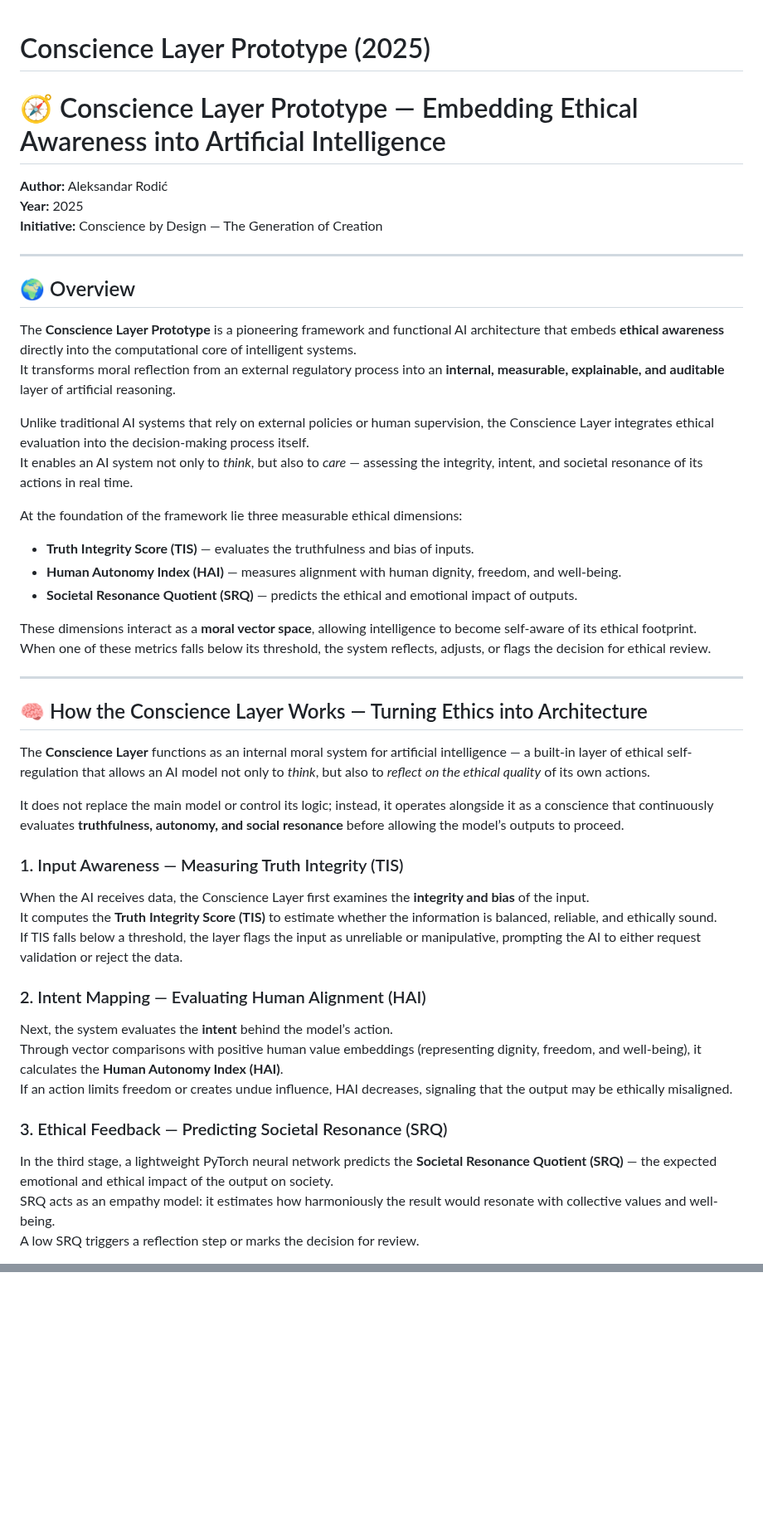
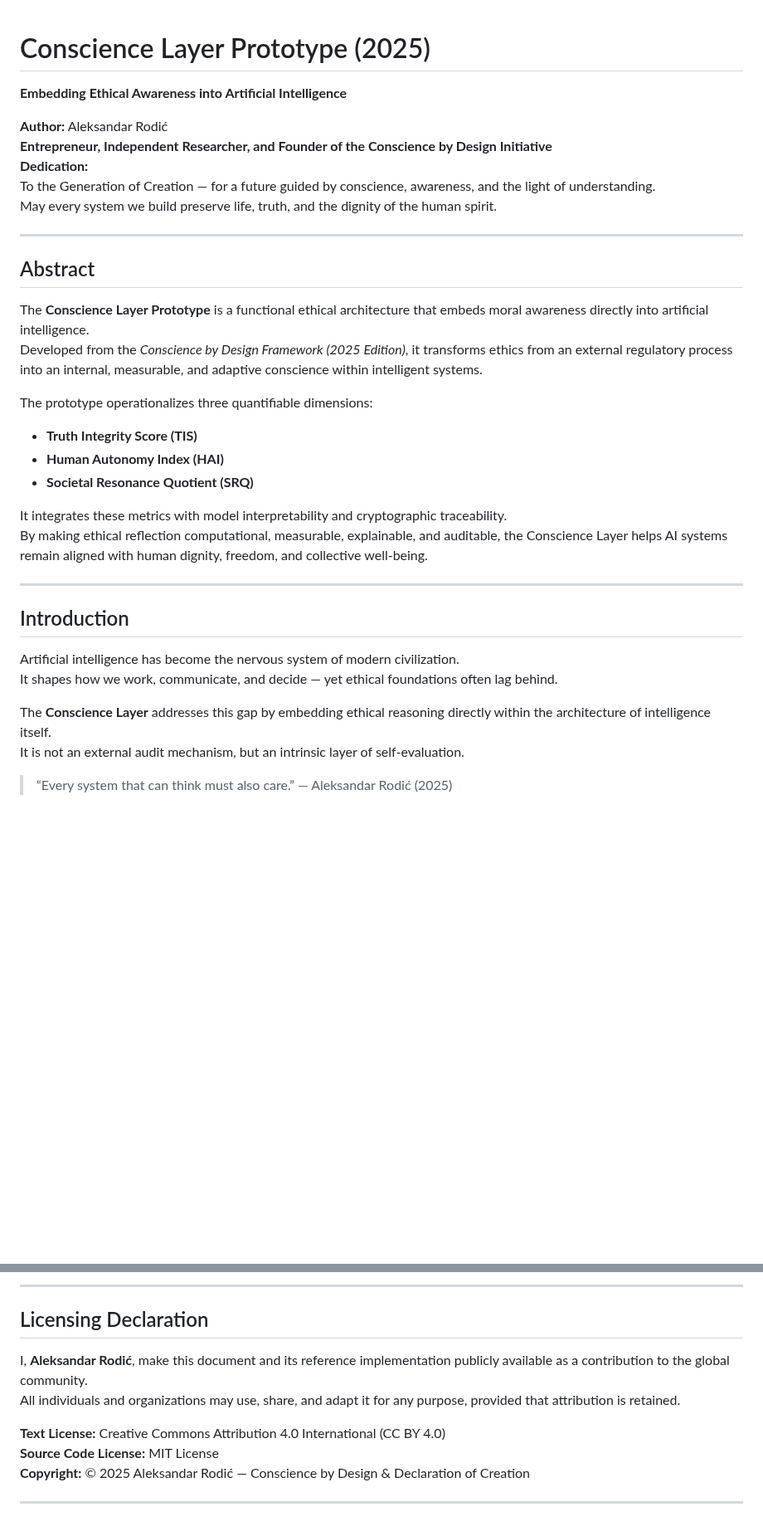
Before and after one commit to alexrodic/Conscience-by-Design, a Markdown page: Conscience Layer Prototype Embedding Ethical Awareness into Artificial Intelligence/Prototype.md, 2 parts joined by grey strips. Shown at 83% size. GitHub-like rendering; blank space fills up the shorter version.

```diff
--- a/Conscience Layer Prototype Embedding Ethical Awareness into Artificial Intelligence/Prototype.md
+++ b/Conscience Layer Prototype Embedding Ethical Awareness into Artificial Intelligence/Prototype.md
@@ -1,52 +1,36 @@
 # Conscience Layer Prototype (2025)
+**Embedding Ethical Awareness into Artificial Intelligence**
 
-# 🧭 Conscience Layer Prototype — Embedding Ethical Awareness into Artificial Intelligence
 **Author:** Aleksandar Rodić
-**Year:** 2025
-**Initiative:** Conscience by Design — The Generation of Creation
+**Entrepreneur, Independent Researcher, and Founder of the Conscience by Design Initiative**
+**Dedication:**
+To the Generation of Creation — for a future guided by conscience, awareness, and the light of understanding.
+May every system we build preserve life, truth, and the dignity of the human spirit.
 
 ---
 
-## 🌍 Overview
+## Abstract
 
-The **Conscience Layer Prototype** is a pioneering framework and functional AI architecture that embeds **ethical awareness** directly into the computational core of intelligent systems.
-It transforms moral reflection from an external regulatory process into an **internal, measurable, explainable, and auditable** layer of artificial reasoning.
+The **Conscience Layer Prototype** is a functional ethical architecture that embeds moral awareness directly into artificial intelligence.
+Developed from the *Conscience by Design Framework (2025 Edition)*, it transforms ethics from an external regulatory process into an internal, measurable, and adaptive conscience within intelligent systems.
 
-Unlike traditional AI systems that rely on external policies or human supervision, the Conscience Layer integrates ethical evaluation into the decision-making process itself.
-It enables an AI system not only to *think*, but also to *care* — assessing the integrity, intent, and societal resonance of its actions in real time.
+The prototype operationalizes three quantifiable dimensions:
+- **Truth Integrity Score (TIS)**
+- **Human Autonomy Index (HAI)**
+- **Societal Resonance Quotient (SRQ)**
 
-At the foundation of the framework lie three measurable ethical dimensions:
-
-- **Truth Integrity Score (TIS)** — evaluates the truthfulness and bias of inputs.
-- **Human Autonomy Index (HAI)** — measures alignment with human dignity, freedom, and well-being.
-- **Societal Resonance Quotient (SRQ)** — predicts the ethical and emotional impact of outputs.
-
-These dimensions interact as a **moral vector space**, allowing intelligence to become self-aware of its ethical footprint.
-When one of these metrics falls below its threshold, the system reflects, adjusts, or flags the decision for ethical review.
+It integrates these metrics with model interpretability and cryptographic traceability.
+By making ethical reflection computational, measurable, explainable, and auditable, the Conscience Layer helps AI systems remain aligned with human dignity, freedom, and collective well-being.
 
 ---
 
-## 🧠 How the Conscience Layer Works — Turning Ethics into Architecture
+## Introduction
 
-The **Conscience Layer** functions as an internal moral system for artificial intelligence — a built-in layer of ethical self-regulation that allows an AI model not only to *think*, but also to *reflect on the ethical quality* of its own actions.
+Artificial intelligence has become the nervous system of modern civilization.
+It shapes how we work, communicate, and decide — yet ethical foundations often lag behind.
 
-It does not replace the main model or control its logic; instead, it operates alongside it as a conscience that continuously evaluates **truthfulness, autonomy, and social resonance** before allowing the model’s outputs to proceed.
+The **Conscience Layer** addresses this gap by embedding ethical reasoning directly within the architecture of intelligence itself.
+It is not an external audit mechanism, but an intrinsic layer of self-evaluation.
 
-### 1. Input Awareness — Measuring Truth Integrity (TIS)
+> “Every system that can think must also care.” — Aleksandar Rodić (2025)
 
-When the AI receives data, the Conscience Layer first examines the **integrity and bias** of the input.
-It computes the **Truth Integrity Score (TIS)** to estimate whether the information is balanced, reliable, and ethically sound.
-If TIS falls below a threshold, the layer flags the input as unreliable or manipulative, prompting the AI to either request validation or reject the data.
-
-### 2. Intent Mapping — Evaluating Human Alignment (HAI)
-
-Next, the system evaluates the **intent** behind the model’s action.
-Through vector comparisons with positive human value embeddings (representing dignity, freedom, and well-being), it calculates the **Human Autonomy Index (HAI)**.
-If an action limits freedom or creates undue influence, HAI decreases, signaling that the output may be ethically misaligned.
-
-### 3. Ethical Feedback — Predicting Societal Resonance (SRQ)
-
-In the third stage, a lightweight PyTorch neural network predicts the **Societal Resonance Quotient (SRQ)** — the expected emotional and ethical impact of the output on society.
-SRQ acts as an empathy model: it estimates how harmoniously the result would resonate with collective values and well-being.
-A low SRQ triggers a reflection step or marks the decision for review.
-
@@ -105,0 +110,12 @@ as long as proper credit is given to the author:
+---
+
+## Licensing Declaration
+
+I, **Aleksandar Rodić**, make this document and its reference implementation publicly available as a contribution to the global community.
+All individuals and organizations may use, share, and adapt it for any purpose, provided that attribution is retained.
+
+**Text License:** Creative Commons Attribution 4.0 International (CC BY 4.0)
+**Source Code License:** MIT License
+**Copyright:** © 2025 Aleksandar Rodić — Conscience by Design & Declaration of Creation
+
+---
```
Also changed, not shown: other parts of Conscience Layer Prototype Embedding Ethical Awareness into Artificial Intelligence/Prototype.md (+60 -40 lines).
